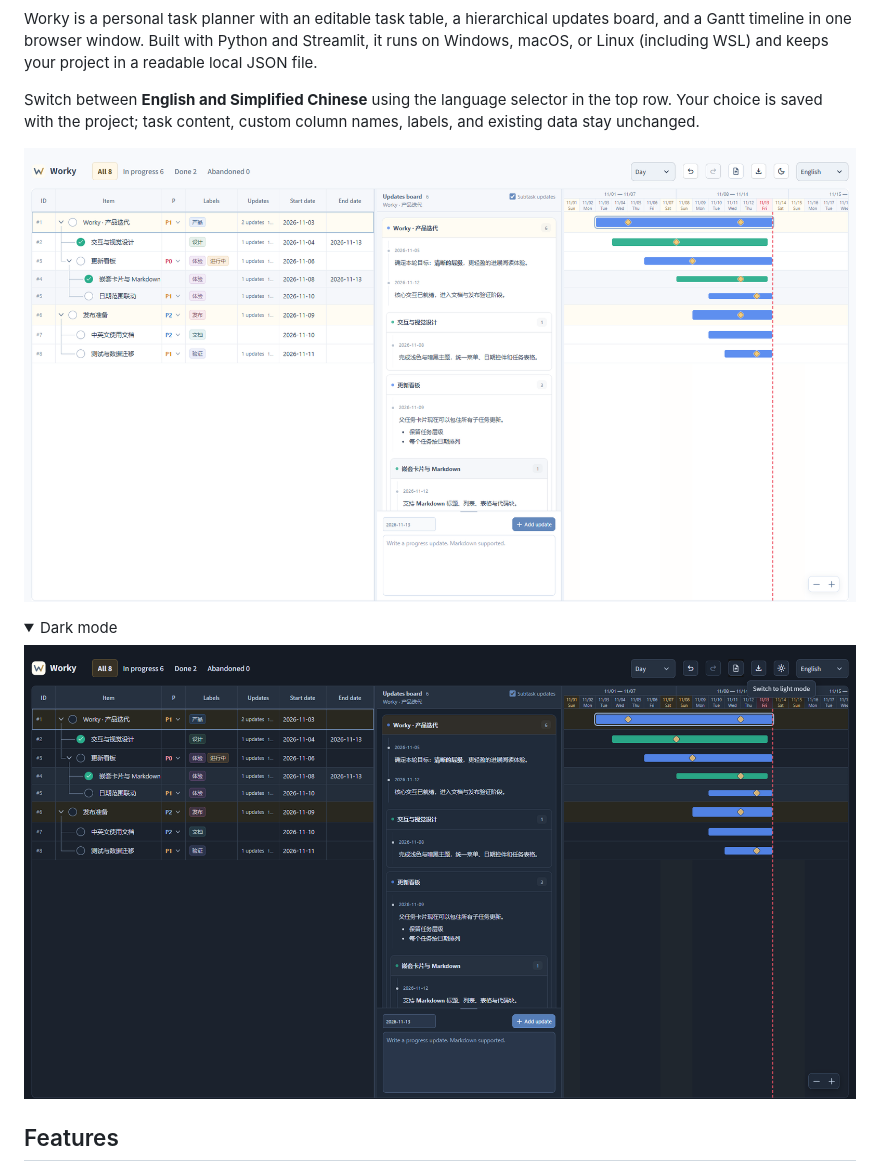
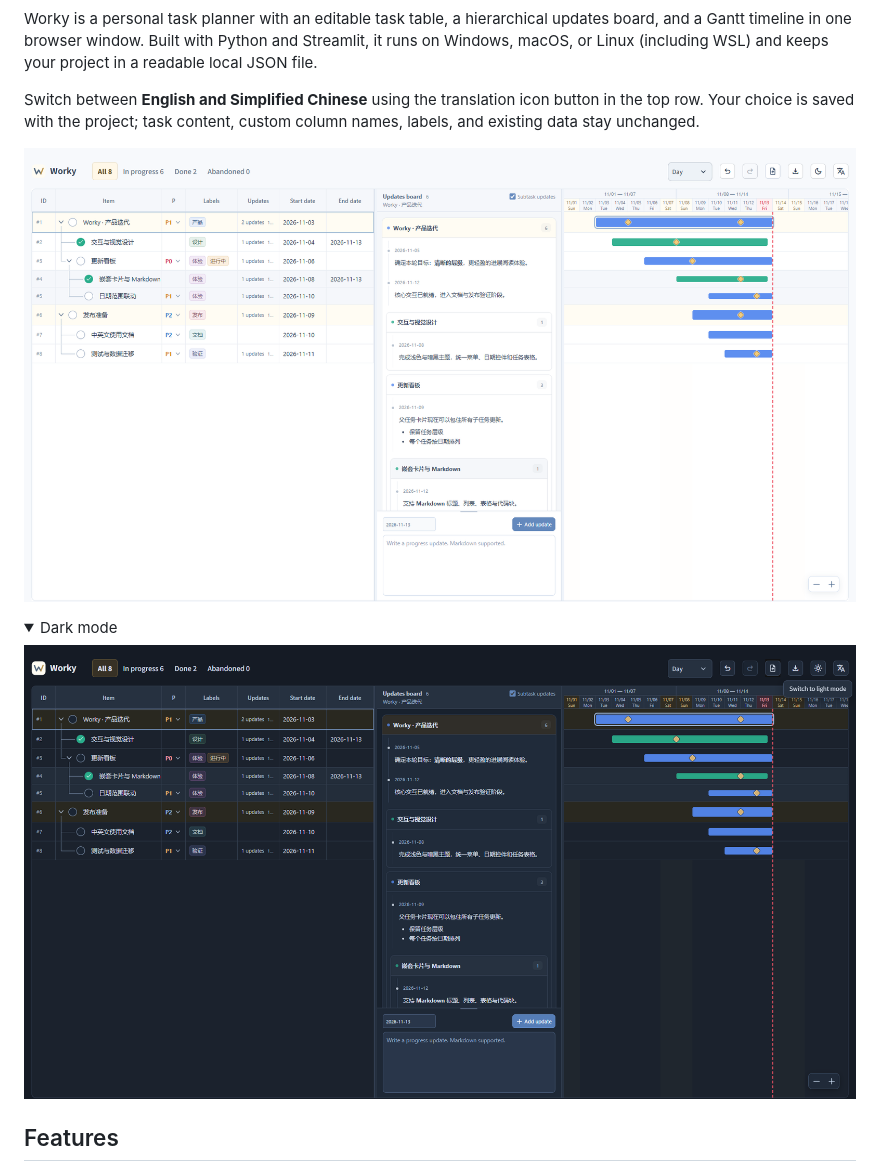
Before and after one commit to jemiryguo/Worky, a Markdown page: README.md, the part around the change. GitHub-like rendering; pictures changed too: assets/screenshots/worky-en-dark.png, assets/screenshots/worky-en-light.png; folded sections open.

Commit message:
Replace language dropdown with a compact icon toggle

```diff
--- a/README.md
+++ b/README.md
@@ -8,7 +8,7 @@
 
 Worky is a personal task planner with an editable task table, a hierarchical updates board, and a Gantt timeline in one browser window. Built with Python and Streamlit, it runs on Windows, macOS, or Linux (including WSL) and keeps your project in a readable local JSON file.
 
-Switch between **English and Simplified Chinese** using the language selector in the top row. Your choice is saved with the project; task content, custom column names, labels, and existing data stay unchanged.
+Switch between **English and Simplified Chinese** using the translation icon button in the top row. Your choice is saved with the project; task content, custom column names, labels, and existing data stay unchanged.
 
 ![Worky: task table, nested updates, and Gantt timeline](assets/screenshots/worky-en-light.png)
 
```
Also changed, not shown: README.zh-CN.md (+1 -1 lines), assets/screenshots/worky-dark.png, assets/screenshots/worky-light.png, 4 other files.
